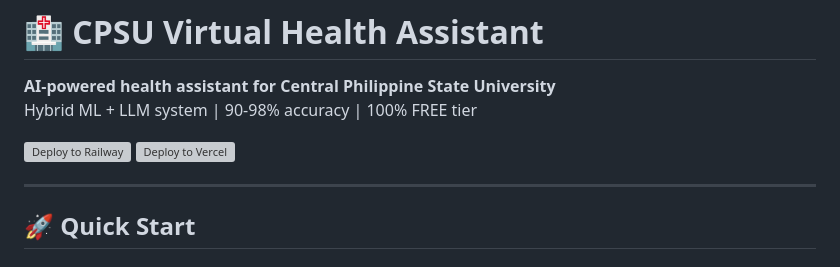
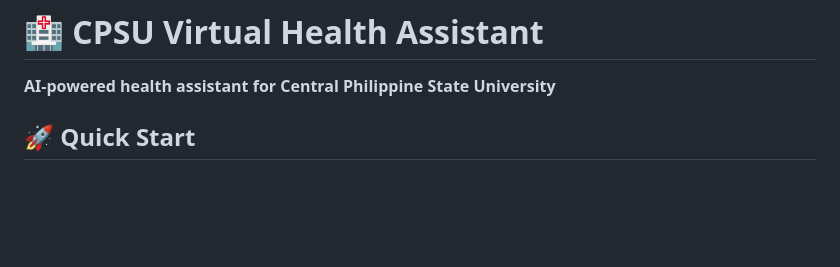
Before and after one commit to souchan25/virtualHealthAssistant, a Markdown page: README.md, the part around the change. Rendered like a GitHub page; blank space fills up the shorter version; grey boxes are pictures that could not be loaded.

Commit message:
Update README to remove deployment options
Removed deployment buttons and adjusted accuracy statement.

```diff
--- a/README.md
+++ b/README.md
@@ -1,12 +1,6 @@
 # 🏥 CPSU Virtual Health Assistant
 
 **AI-powered health assistant for Central Philippine State University**
-Hybrid ML + LLM system | 90-98% accuracy | 100% FREE tier
-
-[![Deploy to Railway](https://railway.app/button.svg)](https://railway.app/new)
-[![Deploy to Vercel](https://vercel.com/button)](https://vercel.com/new)
-
----
 
 ## 🚀 Quick Start
 
```
